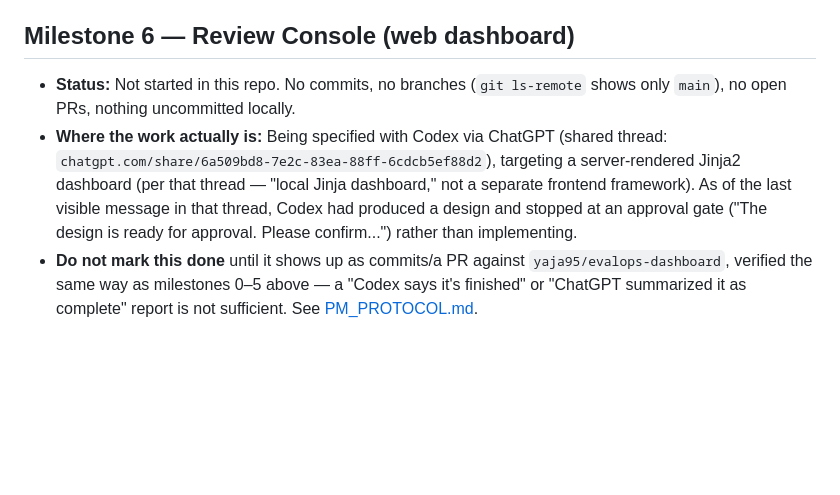
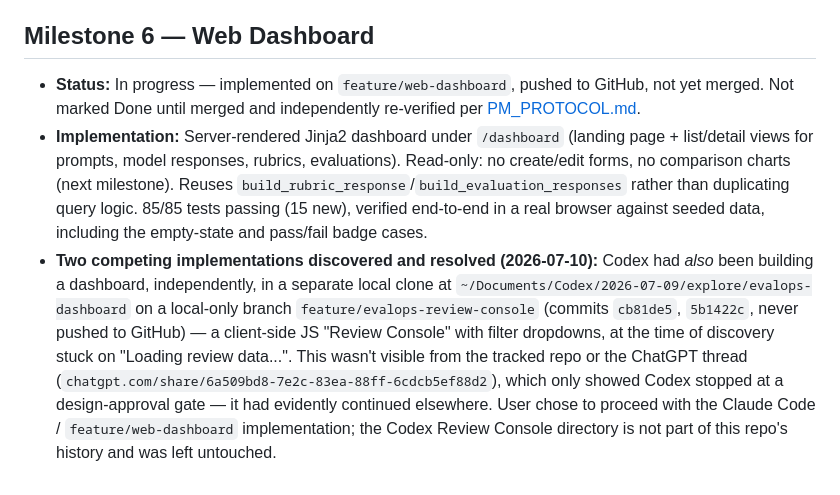
Before and after one commit to yaja95/evalops-dashboard, a Markdown page: LEDGER.md, the part around the change. GitHub-like rendering; blank space fills up the shorter version.

Commit message:
Update ledger with Milestone 6 status and Codex Review Console discovery
Documents the parallel, uncommitted Codex implementation found in a
separate local clone and the decision to proceed with this one instead.

```diff
--- a/LEDGER.md
+++ b/LEDGER.md
@@ -37,7 +37,7 @@ Numbering below follows commit order on `main`. If you've been using different m
 - **Shipped:** `GET /prompts/{id}/comparison`, ranking with deterministic tie-breakers, `comparison.py` pure aggregation module.
 - **Bug found & fixed:** *Rounding-before-decision.* The PR's first commit ranked responses using the rounded, display-facing `average_overall_score`/`pass_rate`. The second commit ("Rank comparisons with raw aggregate values") introduced `raw_average_overall_score`/`raw_pass_rate` fields and switched ranking to use those instead, so tie-breaking isn't distorted by rounding. This is the reference case for the "rounding-before-decision" bug class in [PM_PROTOCOL.md](PM_PROTOCOL.md).
 
-## Milestone 6 — Review Console (web dashboard)
-- **Status:** Not started in this repo. No commits, no branches (`git ls-remote` shows only `main`), no open PRs, nothing uncommitted locally.
-- **Where the work actually is:** Being specified with Codex via ChatGPT (shared thread: `chatgpt.com/share/6a509bd8-7e2c-83ea-88ff-6cdcb5ef88d2`), targeting a server-rendered Jinja2 dashboard (per that thread — "local Jinja dashboard," not a separate frontend framework). As of the last visible message in that thread, Codex had produced a design and stopped at an approval gate ("The design is ready for approval. Please confirm...") rather than implementing.
-- **Do not mark this done** until it shows up as commits/a PR against `yaja95/evalops-dashboard`, verified the same way as milestones 0–5 above — a "Codex says it's finished" or "ChatGPT summarized it as complete" report is not sufficient. See [PM_PROTOCOL.md](PM_PROTOCOL.md).
+## Milestone 6 — Web Dashboard
+- **Status:** In progress — implemented on `feature/web-dashboard`, pushed to GitHub, not yet merged. Not marked Done until merged and independently re-verified per [PM_PROTOCOL.md](PM_PROTOCOL.md).
+- **Implementation:** Server-rendered Jinja2 dashboard under `/dashboard` (landing page + list/detail views for prompts, model responses, rubrics, evaluations). Read-only: no create/edit forms, no comparison charts (next milestone). Reuses `build_rubric_response`/`build_evaluation_responses` rather than duplicating query logic. 85/85 tests passing (15 new), verified end-to-end in a real browser against seeded data, including the empty-state and pass/fail badge cases.
+- **Two competing implementations discovered and resolved (2026-07-10):** Codex had *also* been building a dashboard, independently, in a separate local clone at `~/Documents/Codex/2026-07-09/explore/evalops-dashboard` on a local-only branch `feature/evalops-review-console` (commits `cb81de5`, `5b1422c`, never pushed to GitHub) — a client-side JS "Review Console" with filter dropdowns, at the time of discovery stuck on "Loading review data...". This wasn't visible from the tracked repo or the ChatGPT thread (`chatgpt.com/share/6a509bd8-7e2c-83ea-88ff-6cdcb5ef88d2`), which only showed Codex stopped at a design-approval gate — it had evidently continued elsewhere. User chose to proceed with the Claude Code / `feature/web-dashboard` implementation; the Codex Review Console directory is not part of this repo's history and was left untouched.
```
